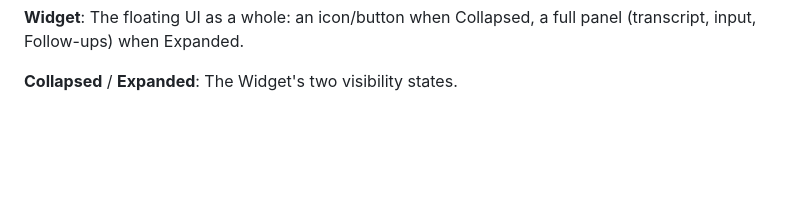
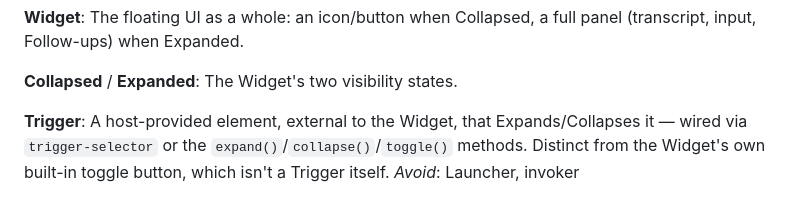
Before and after one commit to internetarchive/local-chat, a Markdown page: CONTEXT.md, the part around the change. Drawn GitHub-style; blank space fills up the shorter version.

```diff
--- a/CONTEXT.md
+++ b/CONTEXT.md
@@ -99,3 +99,10 @@ The floating UI as a whole: an icon/button when Collapsed, a full panel
 
 **Collapsed** / **Expanded**:
 The Widget's two visibility states.
+
+**Trigger**:
+A host-provided element, external to the Widget, that Expands/Collapses it
+— wired via `trigger-selector` or the `expand()`/`collapse()`/`toggle()`
+methods. Distinct from the Widget's own built-in toggle button, which isn't
+a Trigger itself.
+_Avoid_: Launcher, invoker
```
Also changed, not shown: SPEC.md (+57 -3 lines).
